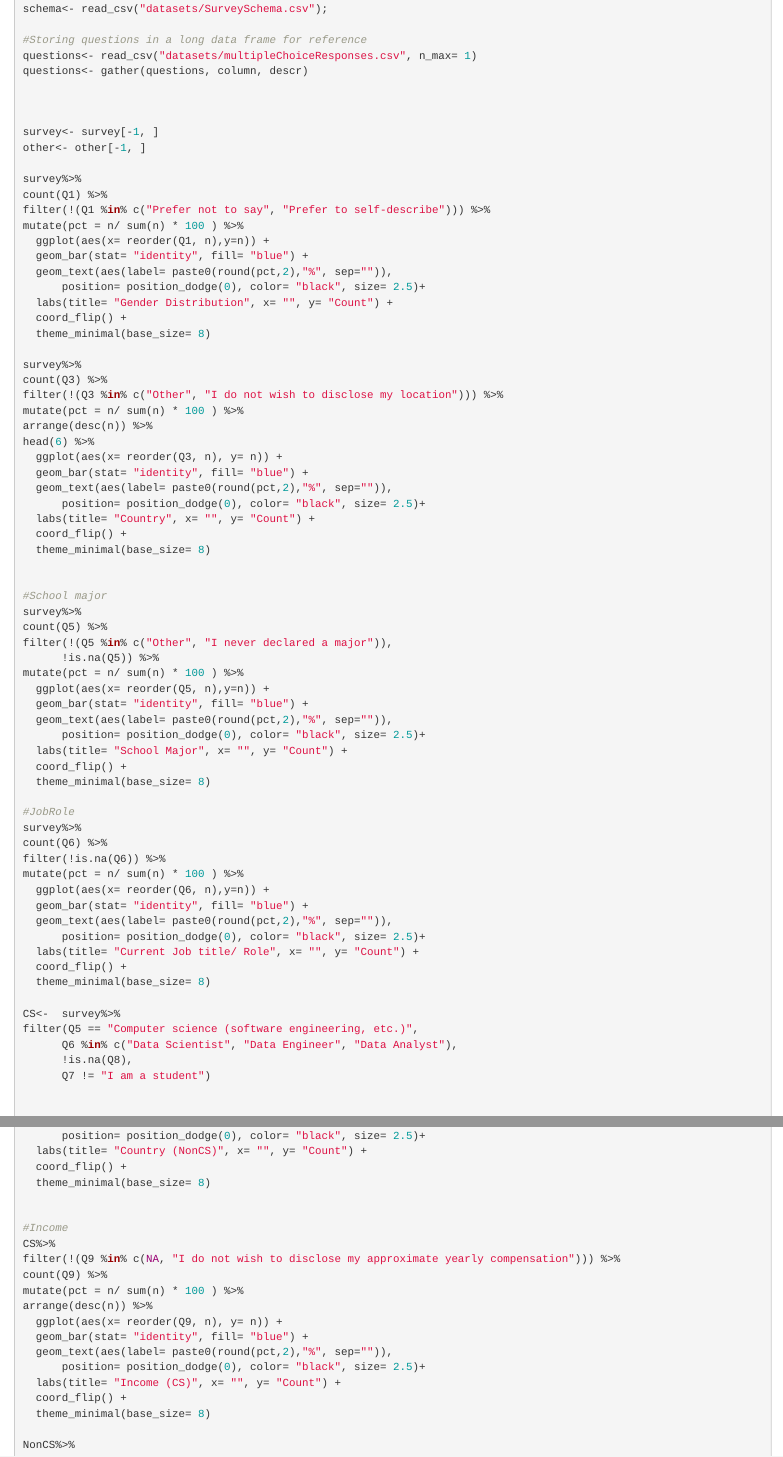
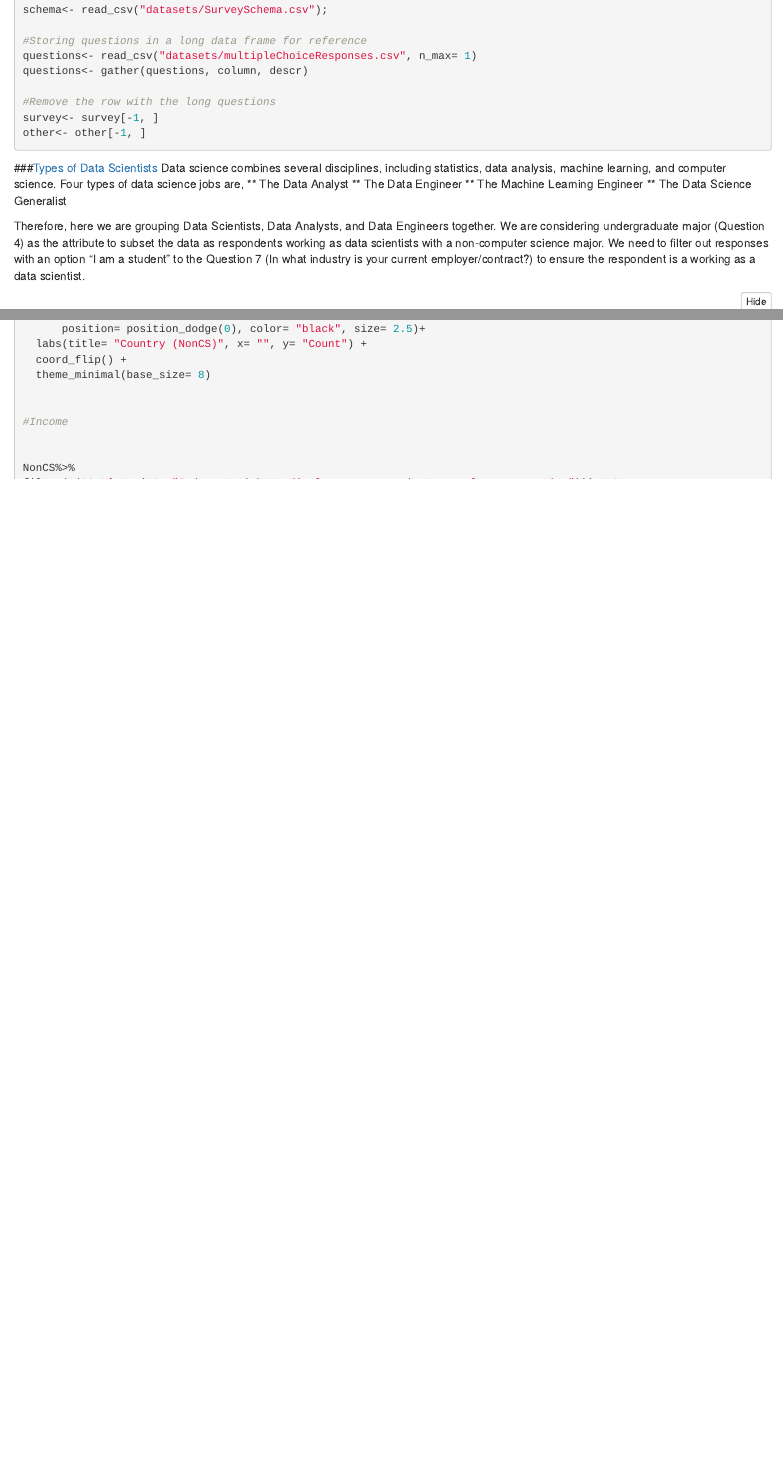
Before and after one commit to emuhsina/kaggle_ds_survey_2018, an R Markdown document (kaggle_survey_2018.Rmd): the page in a window 1100 px wide, from 420 px down before the commit and from 800 px down after it, so that both start at the same text, and a second part further down, joined at a grey line. Rendered offline with R 4.5, knitr and Pandoc, with nearby package versions; the code chunks are not run, so their results and figures are left out; folded parts are opened.

Commit message:
Add files via upload

````diff
--- a/kaggle_survey_2018.Rmd
+++ b/kaggle_survey_2018.Rmd
@@ -37,8 +50,18 @@
 questions<- read_csv("datasets/multipleChoiceResponses.csv", n_max= 1)
 questions<- gather(questions, column, descr)
 
-
-
+#Remove the row with the long questions
 survey<- survey[-1, ]
 other<- other[-1, ]
+```
+###[Types of Data Scientists](https://blog.udacity.com/2018/01/4-types-data-science-jobs.html)
+Data science combines several disciplines, including statistics, data analysis, machine learning, and computer science.
+ Four types of data science jobs are,
+** The Data Analyst
+** The Data Engineer
+** The Machine Learning Engineer
+** The Data Science Generalist
 
+Therefore, here we are grouping Data Scientists, Data Analysts, and Data Engineers together.  We are considering undergraduate major (Question 4) as the attribute to subset the data as respondents working as data scientists with a non-computer science major. We need to filter out responses with an option "I am a student" to the Question 7 (In what industry is your current employer/contract?) to ensure the respondent is a working as a data scientist.
+
+```{r}
@@ -45,3 +69 @@
 survey%>%
-count(Q1) %>%
-filter(!(Q1 %in% c("Prefer not to say", "Prefer to self-describe"))) %>%
@@ -48,6 +78 @@
 mutate(pct = n/ sum(n) * 100 ) %>%
-  ggplot(aes(x= reorder(Q1, n),y=n)) +
-  geom_bar(stat= "identity", fill= "blue") +
-  geom_text(aes(label= paste0(round(pct,2),"%", sep="")),
-      position= position_dodge(0), color= "black", size= 2.5)+
-  labs(title= "Gender Distribution", x= "", y= "Count") +
@@ -54,55 +86,7 @@
   coord_flip() +
-  theme_minimal(base_size= 8)
+  theme_minimal(base_size= 10)
 
-survey%>%
-count(Q3) %>%
-filter(!(Q3 %in% c("Other", "I do not wish to disclose my location"))) %>%
-mutate(pct = n/ sum(n) * 100 ) %>%
-arrange(desc(n)) %>%
-head(6) %>%
-  ggplot(aes(x= reorder(Q3, n), y= n)) +
-  geom_bar(stat= "identity", fill= "blue") +
-  geom_text(aes(label= paste0(round(pct,2),"%", sep="")),
-      position= position_dodge(0), color= "black", size= 2.5)+
-  labs(title= "Country", x= "", y= "Count") +
-  coord_flip() +
-  theme_minimal(base_size= 8)
-
-
-#School major
-survey%>%
-count(Q5) %>%
-filter(!(Q5 %in% c("Other", "I never declared a major")),
-      !is.na(Q5)) %>%
-mutate(pct = n/ sum(n) * 100 ) %>%
-  ggplot(aes(x= reorder(Q5, n),y=n)) +
-  geom_bar(stat= "identity", fill= "blue") +
-  geom_text(aes(label= paste0(round(pct,2),"%", sep="")),
-      position= position_dodge(0), color= "black", size= 2.5)+
-  labs(title= "School Major", x= "", y= "Count") +
-  coord_flip() +
-  theme_minimal(base_size= 8)
-
-#JobRole
-survey%>%
-count(Q6) %>%
-filter(!is.na(Q6)) %>%
-mutate(pct = n/ sum(n) * 100 ) %>%
-  ggplot(aes(x= reorder(Q6, n),y=n)) +
-  geom_bar(stat= "identity", fill= "blue") +
-  geom_text(aes(label= paste0(round(pct,2),"%", sep="")),
-      position= position_dodge(0), color= "black", size= 2.5)+
-  labs(title= "Current Job title/ Role", x= "", y= "Count") +
-  coord_flip() +
-  theme_minimal(base_size= 8)
-
-CS<-  survey%>%
-filter(Q5 == "Computer science (software engineering, etc.)",
-      Q6 %in% c("Data Scientist", "Data Engineer", "Data Analyst"),
-      !is.na(Q8),
-      Q7 != "I am a student")
-
-
+#Subset responses from non computer science major
 NonCS<- survey%>%
 filter(Q5 != "Computer science (software engineering, etc.)",
       Q6 %in% c("Data Scientist", "Data Engineer", "Data Analyst"),
@@ -205,18 +157,7 @@
 
 
 #Income
-CS%>%
-filter(!(Q9 %in% c(NA, "I do not wish to disclose my approximate yearly compensation"))) %>%
-count(Q9) %>%
-mutate(pct = n/ sum(n) * 100 ) %>%
-arrange(desc(n)) %>%
-  ggplot(aes(x= reorder(Q9, n), y= n)) +
-  geom_bar(stat= "identity", fill= "blue") +
-  geom_text(aes(label= paste0(round(pct,2),"%", sep="")),
-      position= position_dodge(0), color= "black", size= 2.5)+
-  labs(title= "Income (CS)", x= "", y= "Count") +
-  coord_flip() +
-  theme_minimal(base_size= 8)
+
 
 NonCS%>%
 filter(!(Q9 %in% c(NA, "I do not wish to disclose my approximate yearly compensation"))) %>%
````
Also changed, not shown: kaggle_survey_2018.html, kaggle_survey_2018.Rmd (71 more changed lines).
